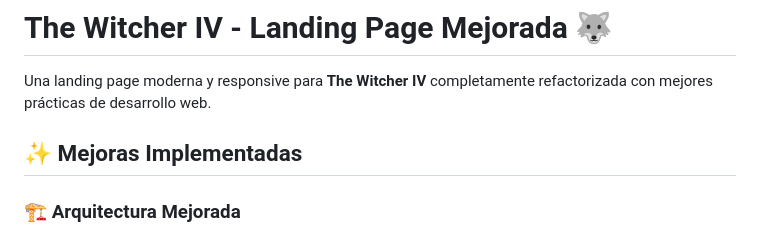
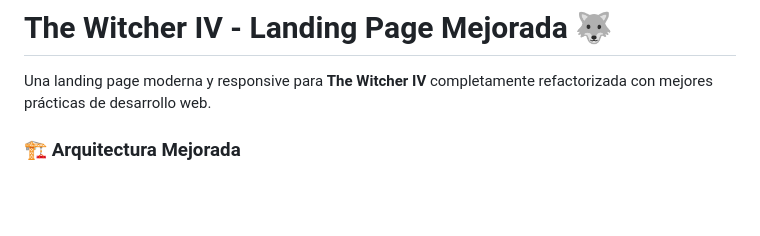
Before and after one commit to TidusMK/TheWitcherLandingPage, a Markdown page: README.md, the part around the change. Rendered like a GitHub page; blank space fills up the shorter version.

```diff
--- a/README.md
+++ b/README.md
@@ -1,8 +1,6 @@
 # The Witcher IV - Landing Page Mejorada 🐺
 
 Una landing page moderna y responsive para **The Witcher IV** completamente refactorizada con mejores prácticas de desarrollo web.
-
-## ✨ Mejoras Implementadas
 
 ### 🏗️ Arquitectura Mejorada
 - **Separación de responsabilidades**: CSS, JavaScript y HTML en archivos independientes
```
